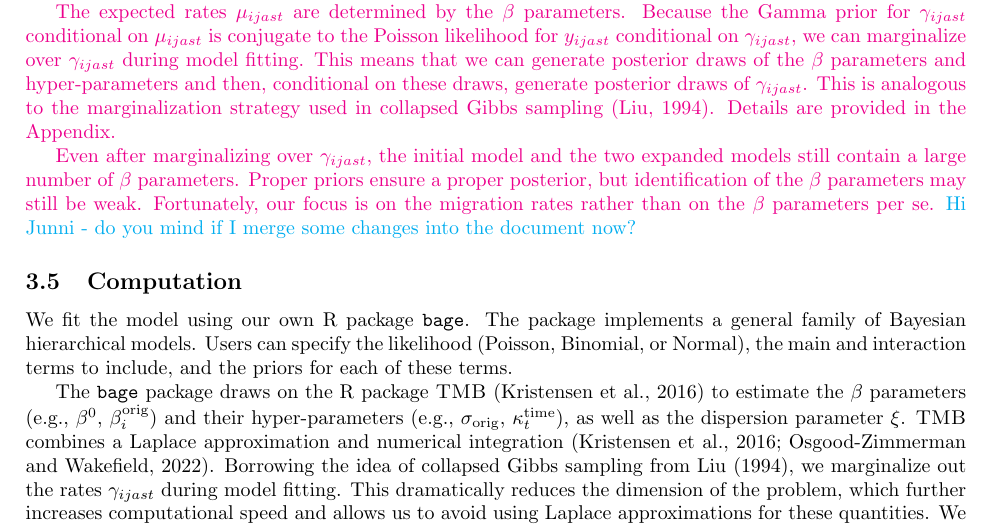
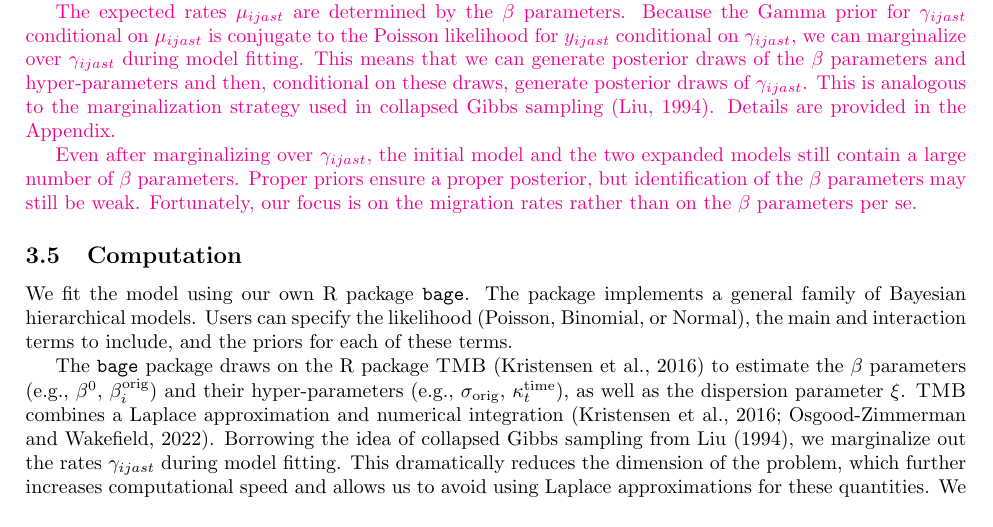
Before and after one commit to junnizhang/british_migration, a LaTeX paper (main.tex): part of page 10 of 22, cut so that both start at the same text. Compiled offline with pdfLaTeX.

Commit message:
Updates from Overleaf

```diff
--- a/main.tex
+++ b/main.tex
@@ -306,7 +306,7 @@ The priors for the main effects are the same as those in the previous three mode
 {\color{magenta}The expected rates $\mu_{ijast}$ are determined by the $\beta$ parameters. Because the Gamma prior for
 $\gamma_{ijast}$ conditional on $\mu_{ijast}$ is conjugate to the Poisson likelihood for $y_{ijast}$ conditional on $\gamma_{ijast}$, we can marginalize over $\gamma_{ijast}$ during model fitting. This means that we can generate posterior draws of the $\beta$ parameters and hyper-parameters and then, conditional on these draws, generate posterior draws of $\gamma_{ijast}$. This is analogous to the marginalization strategy used in collapsed Gibbs sampling \citep{liu1994collapsed}. Details are provided in the Appendix.}
 
-{\color{magenta}Even after marginalizing over $\gamma_{ijast}$, the initial model and the two expanded models still contain a large number of $\beta$ parameters. Proper priors ensure a proper posterior, but identification of the $\beta$ parameters may still be weak. Fortunately, our focus is on the migration rates rather than on the $\beta$ parameters per se.} {\color{cyan}Hi Junni - do you mind if I merge some changes into the document now?}
+{\color{magenta}Even after marginalizing over $\gamma_{ijast}$, the initial model and the two expanded models still contain a large number of $\beta$ parameters. Proper priors ensure a proper posterior, but identification of the $\beta$ parameters may still be weak. Fortunately, our focus is on the migration rates rather than on the $\beta$ parameters per se.}
 
 \subsection{Computation}
 
```
